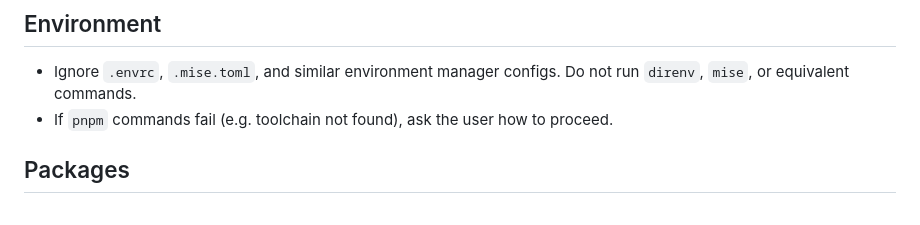
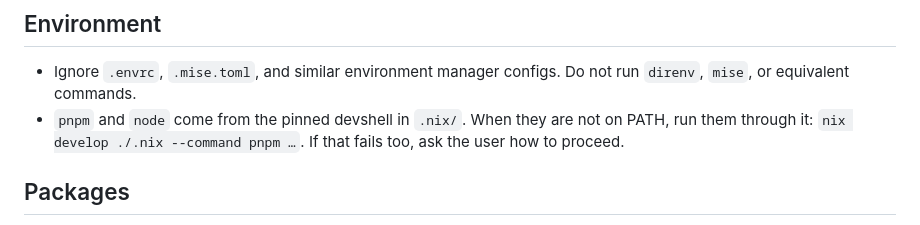
Before and after one commit to orzFly/ui, a Markdown page: AGENTS.md, the part around the change. Rendered like a GitHub page.

Commit message:
docs: run pnpm through the .nix devshell when it is not on PATH
Co-Authored-By: Claude Opus 5.5 (1M context) <noreply@anthropic.com>

```diff
--- a/AGENTS.md
+++ b/AGENTS.md
@@ -7,7 +7,8 @@ when they are not UI). Much of the code was extracted from todou; todou consumes
 ## Environment
 
 - Ignore `.envrc`, `.mise.toml`, and similar environment manager configs. Do not run `direnv`, `mise`, or equivalent commands.
-- If `pnpm` commands fail (e.g. toolchain not found), ask the user how to proceed.
+- `pnpm` and `node` come from the pinned devshell in `.nix/`. When they are not on PATH, run them
+  through it: `nix develop ./.nix --command pnpm …`. If that fails too, ask the user how to proceed.
 
 ## Packages
 
```
